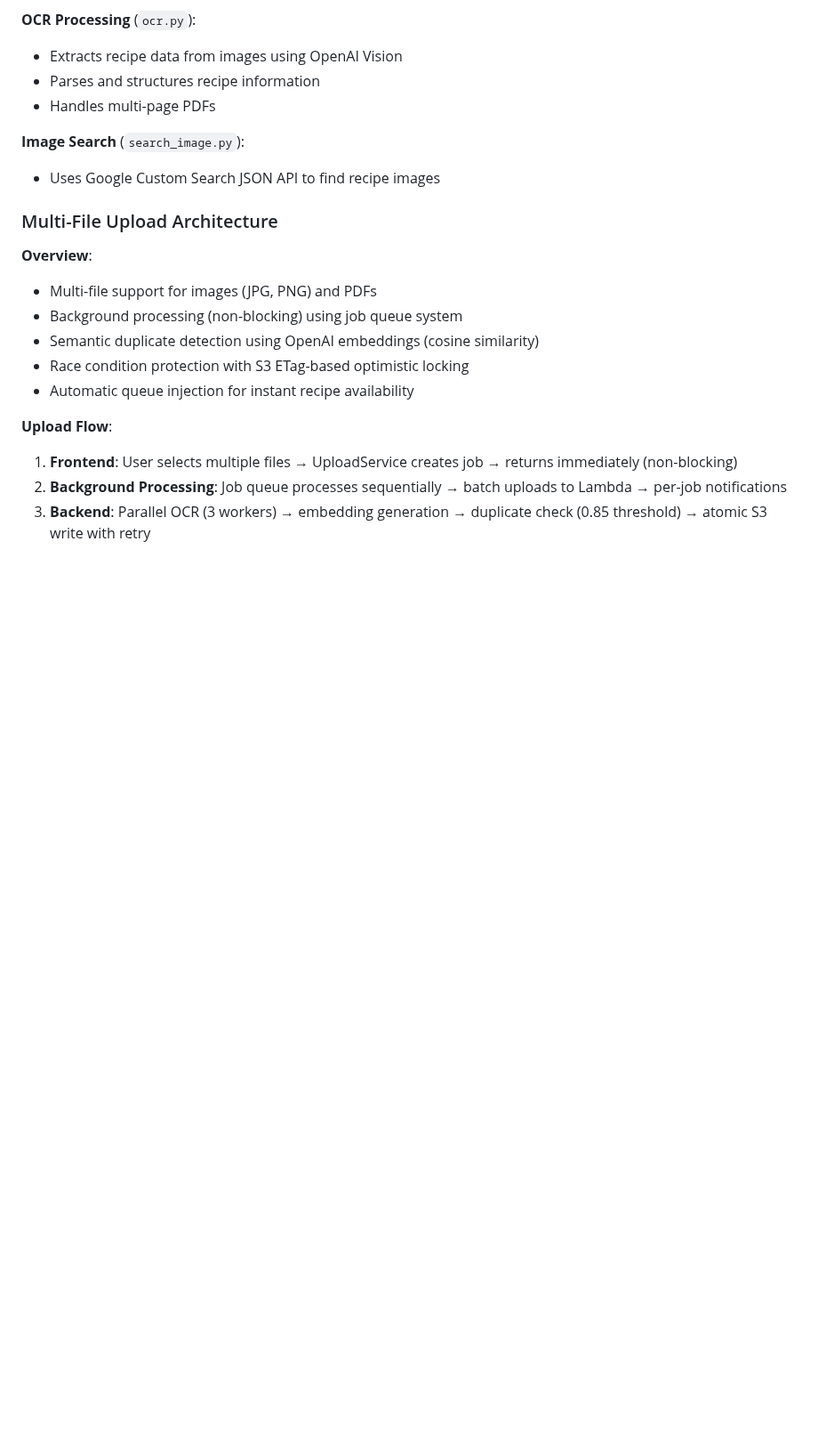
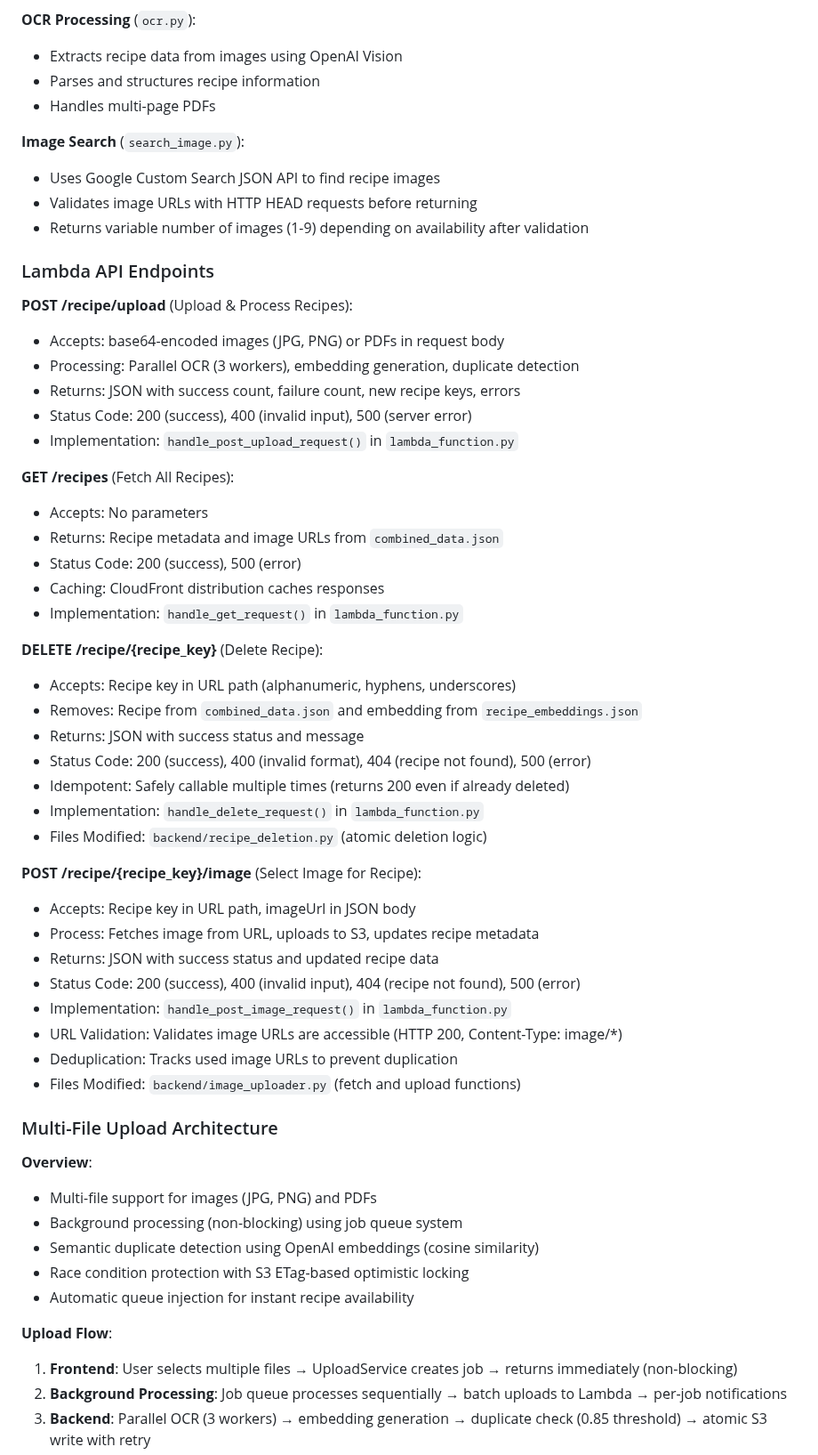
Before and after one commit to HatmanStack/savorswipe, a Markdown page: CLAUDE.md, the part around the change. Shown at 89% size. Rendered like a GitHub page; blank space fills up the shorter version.

Commit message:
docs: update with Phase 2 DELETE and POST image endpoints
- Document DELETE /recipe/{recipe_key} endpoint behavior
- Document POST /recipe/{recipe_key}/image endpoint with URL validation
- Note idempotent deletion semantics
- Explain image fetching and deduplication logic

```diff
--- a/CLAUDE.md
+++ b/CLAUDE.md
@@ -190,6 +190,43 @@ Located in `backend/` directory (Python):
 
 **Image Search** (`search_image.py`):
 - Uses Google Custom Search JSON API to find recipe images
+- Validates image URLs with HTTP HEAD requests before returning
+- Returns variable number of images (1-9) depending on availability after validation
+
+### Lambda API Endpoints
+
+**POST /recipe/upload** (Upload & Process Recipes):
+- Accepts: base64-encoded images (JPG, PNG) or PDFs in request body
+- Processing: Parallel OCR (3 workers), embedding generation, duplicate detection
+- Returns: JSON with success count, failure count, new recipe keys, errors
+- Status Code: 200 (success), 400 (invalid input), 500 (server error)
+- Implementation: `handle_post_upload_request()` in `lambda_function.py`
+
+**GET /recipes** (Fetch All Recipes):
+- Accepts: No parameters
+- Returns: Recipe metadata and image URLs from `combined_data.json`
+- Status Code: 200 (success), 500 (error)
+- Caching: CloudFront distribution caches responses
+- Implementation: `handle_get_request()` in `lambda_function.py`
+
+**DELETE /recipe/{recipe_key}** (Delete Recipe):
+- Accepts: Recipe key in URL path (alphanumeric, hyphens, underscores)
+- Removes: Recipe from `combined_data.json` and embedding from `recipe_embeddings.json`
+- Returns: JSON with success status and message
+- Status Code: 200 (success), 400 (invalid format), 404 (recipe not found), 500 (error)
+- Idempotent: Safely callable multiple times (returns 200 even if already deleted)
+- Implementation: `handle_delete_request()` in `lambda_function.py`
+- Files Modified: `backend/recipe_deletion.py` (atomic deletion logic)
+
+**POST /recipe/{recipe_key}/image** (Select Image for Recipe):
+- Accepts: Recipe key in URL path, imageUrl in JSON body
+- Process: Fetches image from URL, uploads to S3, updates recipe metadata
+- Returns: JSON with success status and updated recipe data
+- Status Code: 200 (success), 400 (invalid input), 404 (recipe not found), 500 (error)
+- Implementation: `handle_post_image_request()` in `lambda_function.py`
+- URL Validation: Validates image URLs are accessible (HTTP 200, Content-Type: image/*)
+- Deduplication: Tracks used image URLs to prevent duplication
+- Files Modified: `backend/image_uploader.py` (fetch and upload functions)
 
 ### Multi-File Upload Architecture
 
```
